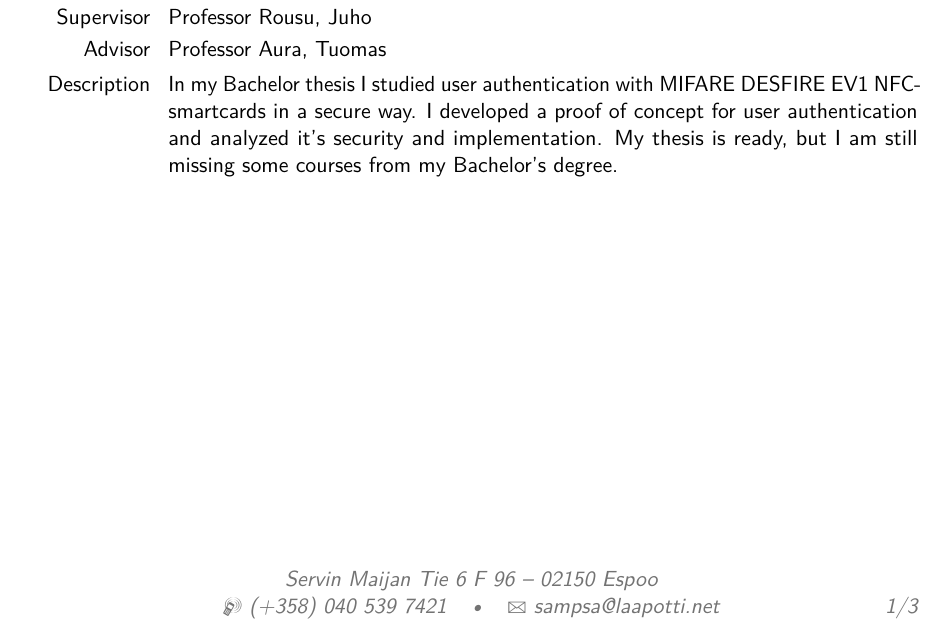
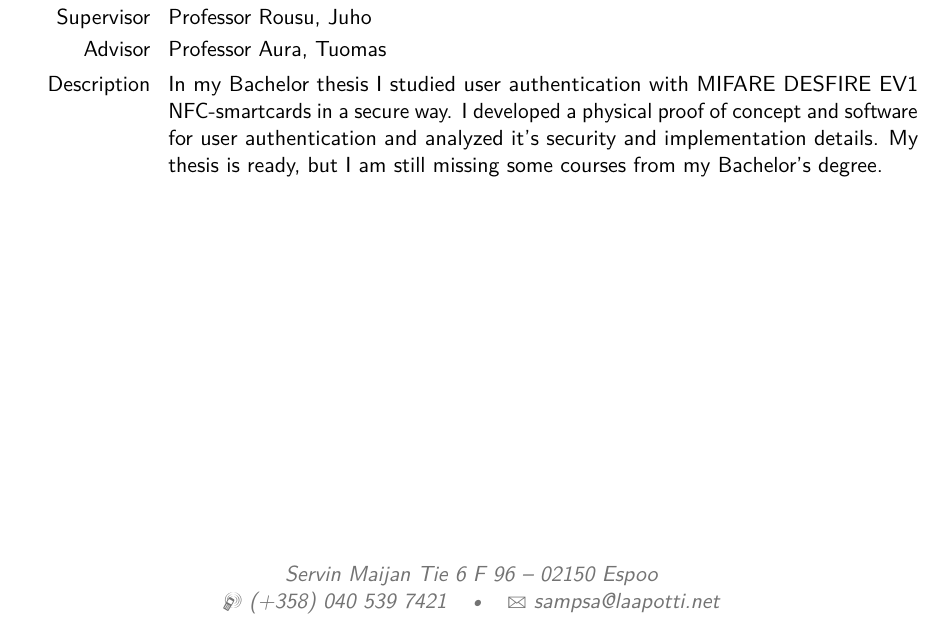
Before and after one commit to sampoz/cv, a LaTeX CV (cv_sampsa_laapotti.tex): part of page 1 of 3, cut so that both start at the same text. Compiled offline with pdfLaTeX.

Commit message:
small additions

```diff
--- a/cv_sampsa_laapotti.tex
+++ b/cv_sampsa_laapotti.tex
@@ -47,6 +47,8 @@
 \title{Curriculum Vitae}
 \address{Servin Maijan Tie 6 F 96}{02150 Espoo}
 \mobile{(+358) 040 539 7421}
+\homepage{https://github.com/sampoz}{My GitHub page}
+\extrainfo{sampoz @ IRCnet}
 \email{sampsa@laapotti.net}
 \photo[70pt][0.4pt]{pictures/sampsa} % The first bracket is the picture height, the second is the thickness of the frame around the picture (0pt for no frame)
 \quote{"Only those who dare to fail greatly can ever achieve greatly." - Robert F. Kennedy}
@@ -74,7 +76,7 @@
 \cvitem{Title}{\emph{Authenticating user securely with MIFARE DESFIRE EV1 NFC card}}
 \cvitem{Supervisor}{Professor Rousu, Juho}
 \cvitem{Advisor}{Professor Aura, Tuomas}
-\cvitem{Description}{In my Bachelor thesis I studied user authentication with MIFARE DESFIRE EV1 NFC-smartcards in a secure way. I developed a proof of concept for user authentication and analyzed it's security and implementation. My thesis is ready, but I am still missing some courses from my Bachelor's degree.}
+\cvitem{Description}{In my Bachelor thesis I studied user authentication with MIFARE DESFIRE EV1 NFC-smartcards in a secure way. I developed a physical proof of concept and software for user authentication and analyzed it's security and implementation details. My thesis is ready, but I am still missing some courses from my Bachelor's degree.}
 
 %----------------------------------------------------------------------------------------
 %	WORK EXPERIENCE SECTION
```
Also changed, not shown: cv_sampsa_laapotti.pdf, cv_sampsa_laapotti.tex (1 more changed lines).
